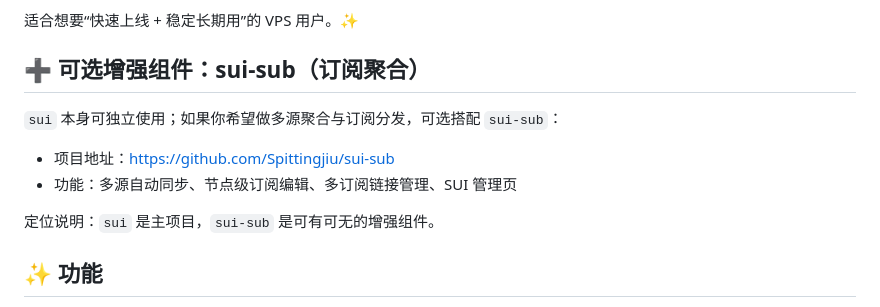
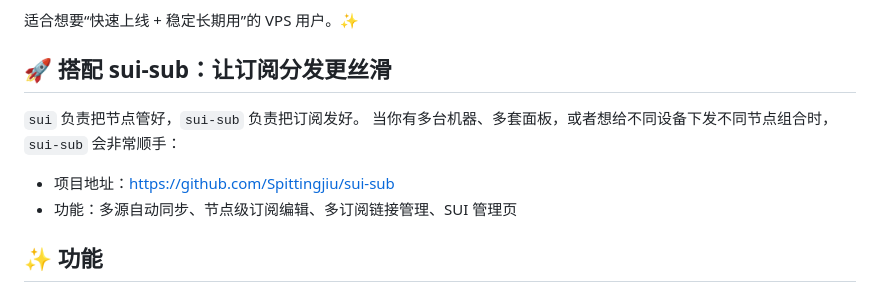
Before and after one commit to Spittingjiu/sui, a Markdown page: README.md, the part around the change. Rendered like a GitHub page.

Commit message:
docs: make sui-sub intro wording more vivid

```diff
--- a/README.md
+++ b/README.md
@@ -8,12 +8,11 @@ SUI Panel 是一个面向真实运维场景的 Xray 管理面板，目标很直
 
 适合想要“快速上线 + 稳定长期用”的 VPS 用户。✨
 
-## ➕ 可选增强组件：sui-sub（订阅聚合）
-`sui` 本身可独立使用；如果你希望做多源聚合与订阅分发，可选搭配 `sui-sub`：
+## 🚀 搭配 sui-sub：让订阅分发更丝滑
+`sui` 负责把节点管好，`sui-sub` 负责把订阅发好。
+当你有多台机器、多套面板，或者想给不同设备下发不同节点组合时，`sui-sub` 会非常顺手：
 - 项目地址：https://github.com/Spittingjiu/sui-sub
 - 功能：多源自动同步、节点级订阅编辑、多订阅链接管理、SUI 管理页
-
-定位说明：`sui` 是主项目，`sui-sub` 是可有可无的增强组件。
 
 ## ✨ 功能
 
```
